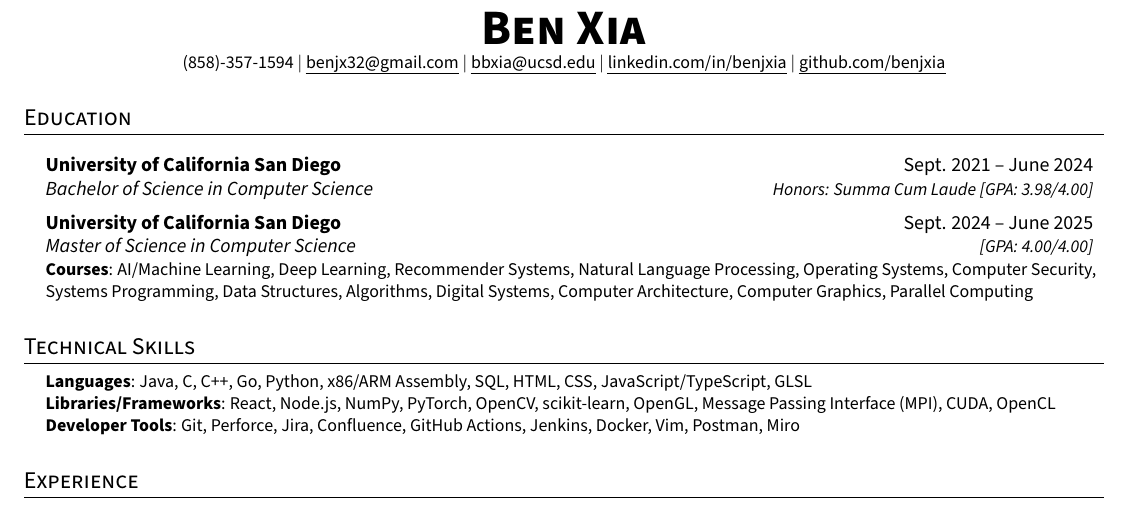
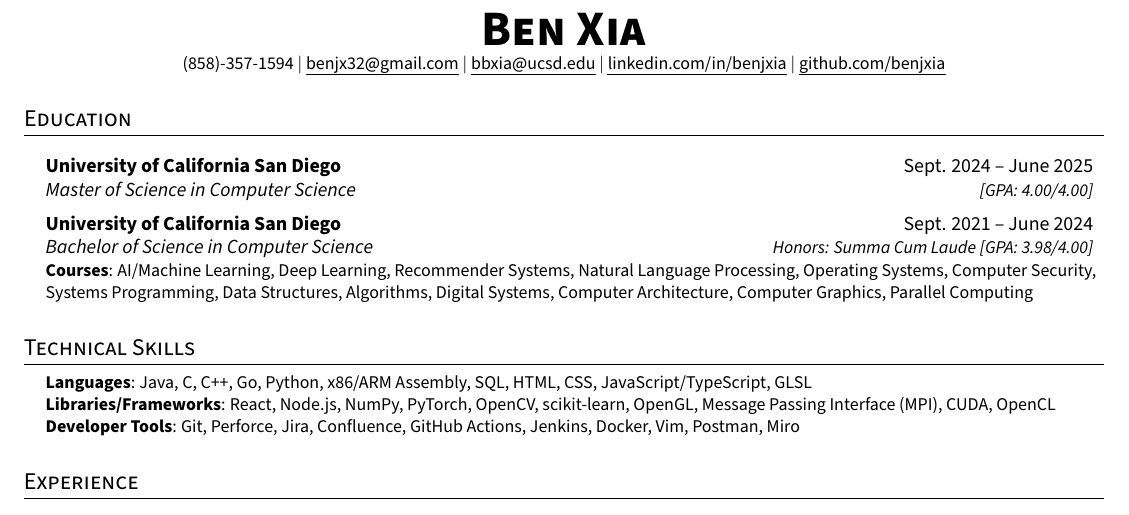
Before and after one commit to benjxia/resume, a LaTeX CV (Benjamin_Xia_Resume.tex): part of the page, cut so that both start at the same text. Compiled offline with pdfLaTeX.

Commit message:
put master's first

```diff
--- a/Benjamin_Xia_Resume.tex
+++ b/Benjamin_Xia_Resume.tex
@@ -135,11 +135,11 @@
 \section{Education}
   \resumeSubHeadingListStart
   \resumeSubheading
+      {University of California San Diego}{Sept. 2024 -- June 2025}
+      {Master of Science in Computer Science}{[GPA: 4.00/4.00]}
+  \resumeSubheading
       {University of California San Diego}{Sept. 2021 -- June 2024}
       {Bachelor of Science in Computer Science}{Honors: Summa Cum Laude [GPA: 3.98/4.00]}
-  \resumeSubheading
-      {University of California San Diego}{Sept. 2024 -- June 2025}
-      {Master of Science in Computer Science}{[GPA: 4.00/4.00]}
   \resumeSubHeadingListEnd
   \begin{itemize}[leftmargin=0.15in, label={}]
     \small{\item{
```
Also changed, not shown: Benjamin_Xia_Resume.pdf, 3 other files.
